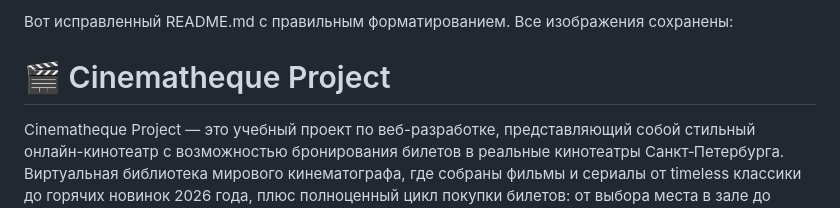
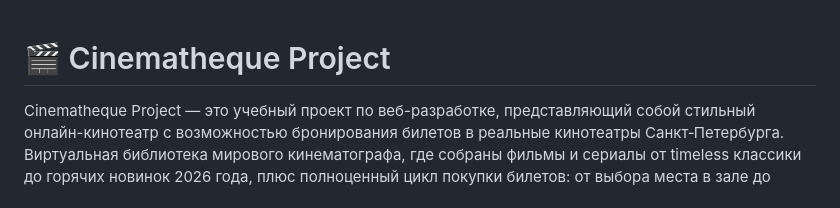
Before and after one commit to skywaJlker192/cinematicue, a Markdown page: README.md, the part around the change. Drawn GitHub-style.

```diff
--- a/README.md
+++ b/README.md
@@ -1,5 +1,3 @@
-Вот исправленный README.md с правильным форматированием. Все изображения сохранены:
-
 # 🎬 Cinematheque Project
 
 Cinematheque Project — это учебный проект по веб-разработке, представляющий собой стильный онлайн-кинотеатр с возможностью бронирования билетов в реальные кинотеатры Санкт‑Петербурга. Виртуальная библиотека мирового кинематографа, где собраны фильмы и сериалы от timeless классики до горячих новинок 2026 года, плюс полноценный цикл покупки билетов: от выбора места в зале до электронного билета с QR‑кодом.
```
